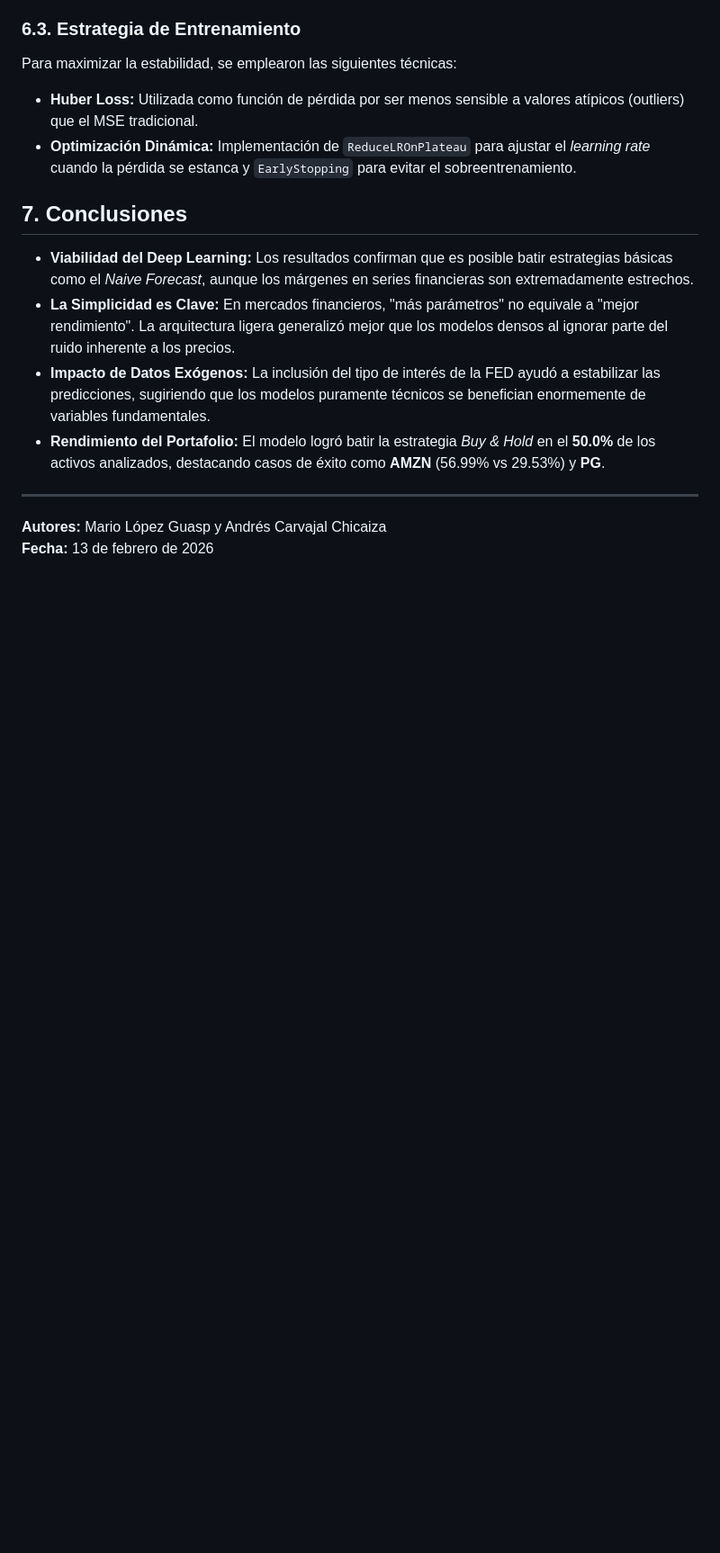
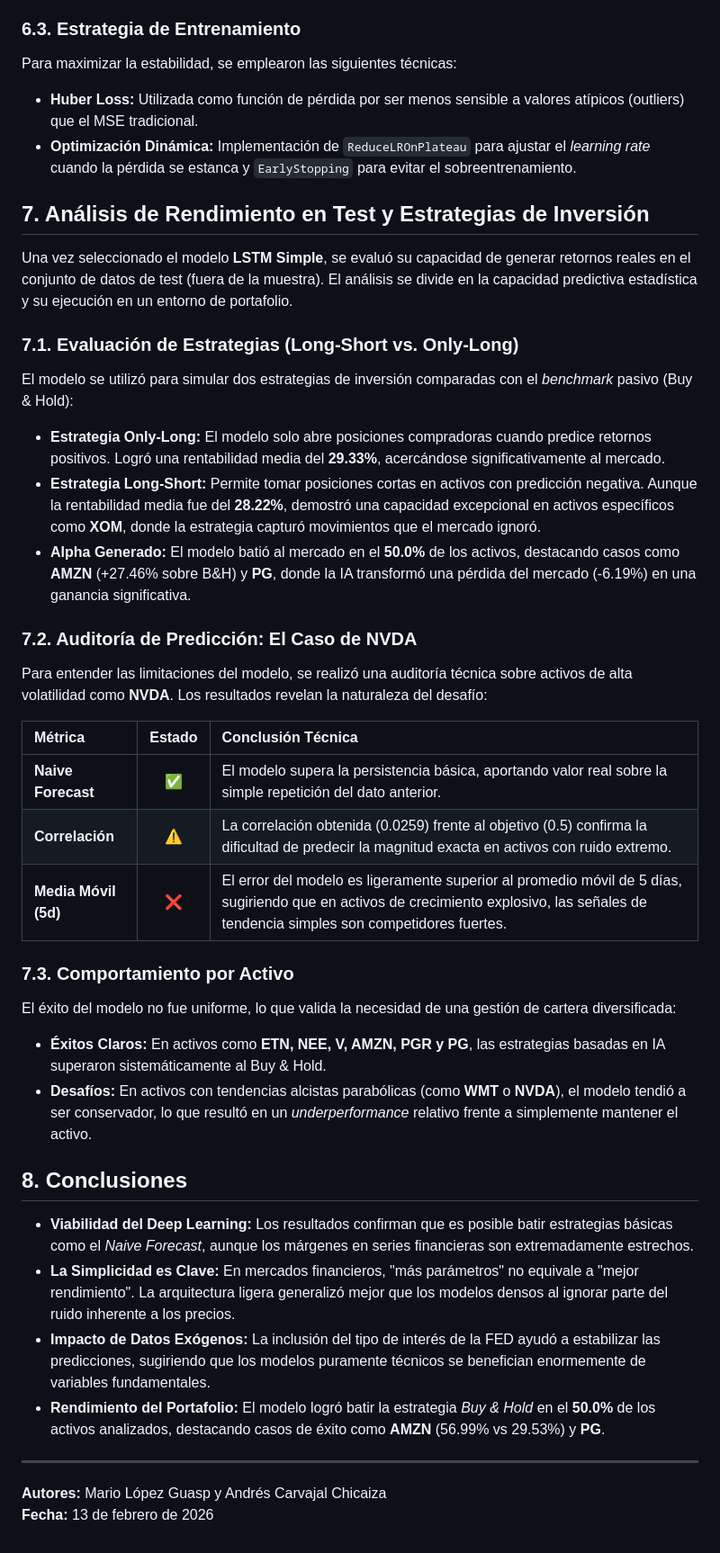
Before and after one commit to mariolopezguasp/SP500Prediction, a Markdown page: readme.MD, the part around the change. Shown at 90% size. Rendered like a GitHub page; blank space fills up the shorter version.

```diff
--- a/readme.MD
+++ b/readme.MD
@@ -146,7 +146,32 @@ Para maximizar la estabilidad, se emplearon las siguientes técnicas:
 * **Huber Loss:** Utilizada como función de pérdida por ser menos sensible a valores atípicos (outliers) que el MSE tradicional.
 * **Optimización Dinámica:** Implementación de `ReduceLROnPlateau` para ajustar el *learning rate* cuando la pérdida se estanca y `EarlyStopping` para evitar el sobreentrenamiento.
 
-## 7. Conclusiones
+## 7. Análisis de Rendimiento en Test y Estrategias de Inversión
+
+Una vez seleccionado el modelo **LSTM Simple**, se evaluó su capacidad de generar retornos reales en el conjunto de datos de test (fuera de la muestra). El análisis se divide en la capacidad predictiva estadística y su ejecución en un entorno de portafolio.
+
+### 7.1. Evaluación de Estrategias (Long-Short vs. Only-Long)
+El modelo se utilizó para simular dos estrategias de inversión comparadas con el *benchmark* pasivo (Buy & Hold):
+
+* **Estrategia Only-Long:** El modelo solo abre posiciones compradoras cuando predice retornos positivos. Logró una rentabilidad media del **29.33%**, acercándose significativamente al mercado.
+* **Estrategia Long-Short:** Permite tomar posiciones cortas en activos con predicción negativa. Aunque la rentabilidad media fue del **28.22%**, demostró una capacidad excepcional en activos específicos como **XOM**, donde la estrategia capturó movimientos que el mercado ignoró.
+* **Alpha Generado:** El modelo batió al mercado en el **50.0%** de los activos, destacando casos como **AMZN** (+27.46% sobre B&H) y **PG**, donde la IA transformó una pérdida del mercado (-6.19%) en una ganancia significativa.
+
+### 7.2. Auditoría de Predicción: El Caso de NVDA
+Para entender las limitaciones del modelo, se realizó una auditoría técnica sobre activos de alta volatilidad como **NVDA**. Los resultados revelan la naturaleza del desafío:
+
+| Métrica | Estado | Conclusión Técnica |
+| :--- | :---: | :--- |
+| **Naive Forecast** | ✅ | El modelo supera la persistencia básica, aportando valor real sobre la simple repetición del dato anterior. |
+| **Correlación** | ⚠️ | La correlación obtenida (0.0259) frente al objetivo (0.5) confirma la dificultad de predecir la magnitud exacta en activos con ruido extremo. |
+| **Media Móvil (5d)** | ❌ | El error del modelo es ligeramente superior al promedio móvil de 5 días, sugiriendo que en activos de crecimiento explosivo, las señales de tendencia simples son competidores fuertes. |
+
+### 7.3. Comportamiento por Activo
+El éxito del modelo no fue uniforme, lo que valida la necesidad de una gestión de cartera diversificada:
+* **Éxitos Claros:** En activos como **ETN, NEE, V, AMZN, PGR y PG**, las estrategias basadas en IA superaron sistemáticamente al Buy & Hold.
+* **Desafíos:** En activos con tendencias alcistas parabólicas (como **WMT** o **NVDA**), el modelo tendió a ser conservador, lo que resultó en un *underperformance* relativo frente a simplemente mantener el activo.
+
+## 8. Conclusiones
 * **Viabilidad del Deep Learning:** Los resultados confirman que es posible batir estrategias básicas como el *Naive Forecast*, aunque los márgenes en series financieras son extremadamente estrechos.
 * **La Simplicidad es Clave:** En mercados financieros, "más parámetros" no equivale a "mejor rendimiento". La arquitectura ligera generalizó mejor que los modelos densos al ignorar parte del ruido inherente a los precios.
 * **Impacto de Datos Exógenos:** La inclusión del tipo de interés de la FED ayudó a estabilizar las predicciones, sugiriendo que los modelos puramente técnicos se benefician enormemente de variables fundamentales.
```
